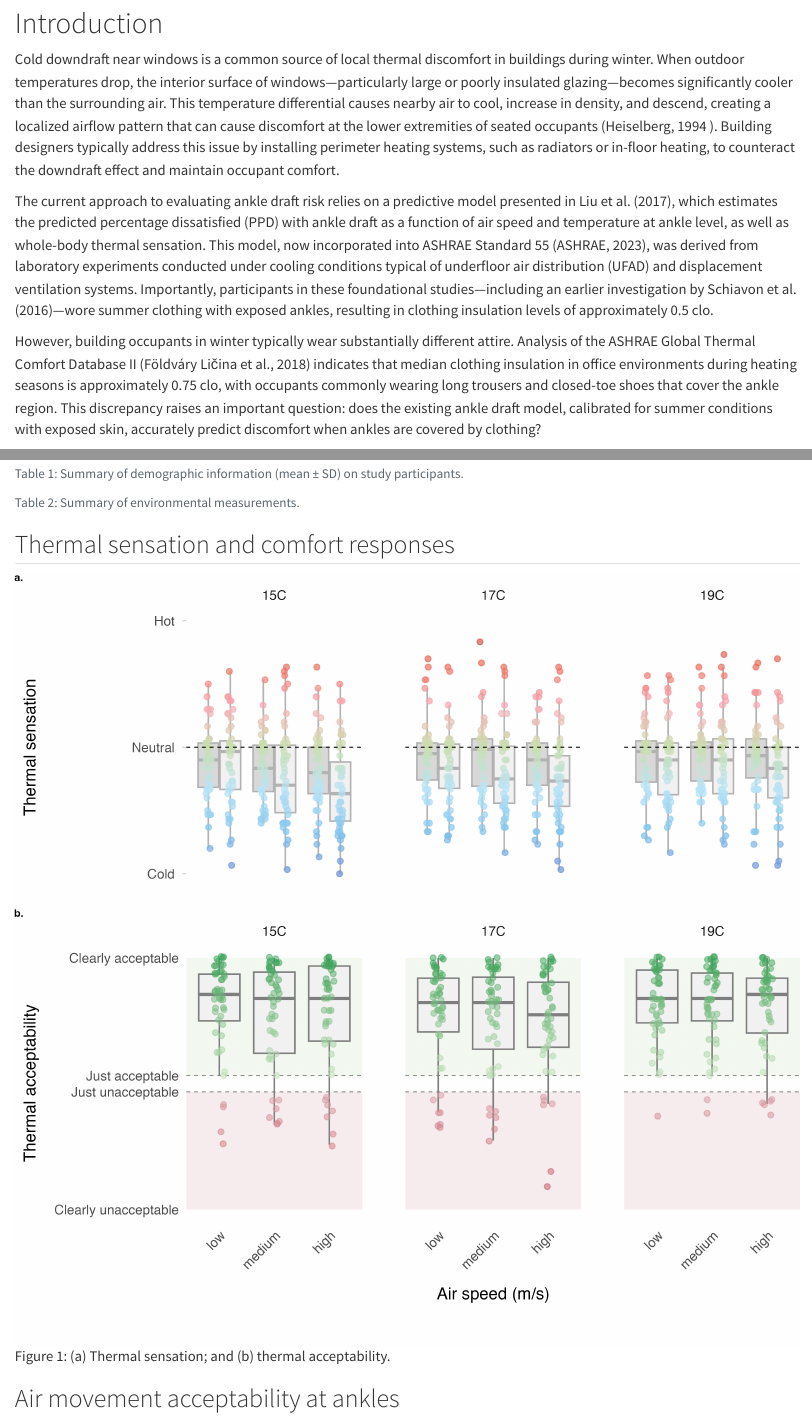
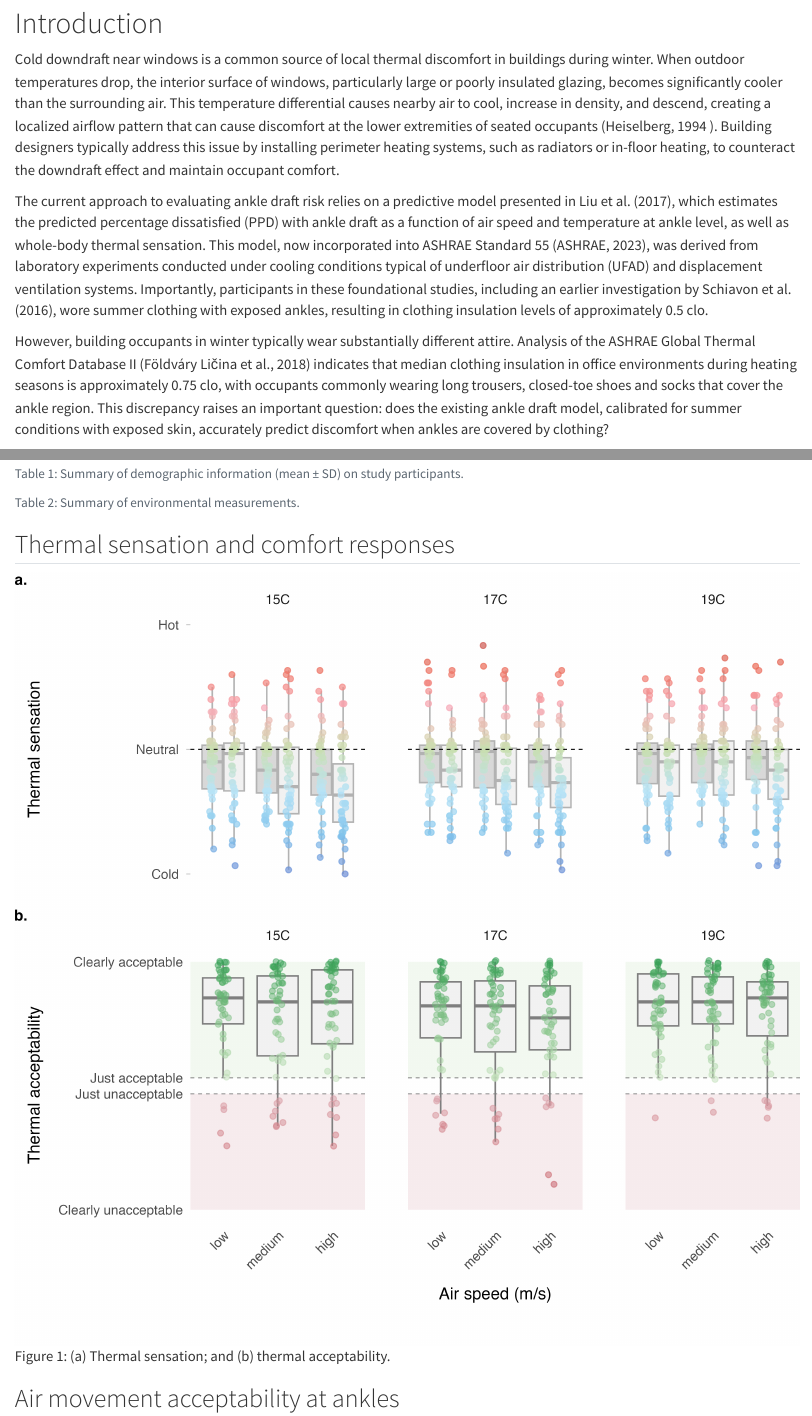
Before and after one commit to CenterForTheBuiltEnvironment/ankle-draft-II, a Quarto document (manuscript/manuscript.qmd): the page in a window 1100 px wide, from 210 px down, and a second part further down, joined at a grey line. Rendered offline with R 4.5, knitr and Pandoc in place of Quarto, with nearby package versions; the code chunks are not run, so their results and figures are left out; drawn as R Markdown's standard HTML page in place of the format the file asks for.

Commit message:
fix: change manuscript.qmd

```diff
--- a/manuscript/manuscript.qmd
+++ b/manuscript/manuscript.qmd
@@ -59,8 +59,8 @@
 
 Cold downdraft near windows is a common source of local thermal
 discomfort in buildings during winter. When outdoor temperatures drop,
-the interior surface of windows—particularly large or poorly insulated
-glazing—becomes significantly cooler than the surrounding air. This
+the interior surface of windows, particularly large or poorly insulated
+glazing, becomes significantly cooler than the surrounding air. This
 temperature differential causes nearby air to cool, increase in density,
 and descend, creating a localized airflow pattern that can cause
 discomfort at the lower extremities of seated occupants
@@ -78,8 +78,8 @@
 ASHRAE Standard 55 [@ashraeANSIASHRAEStandard2023], was derived from
 laboratory experiments conducted under cooling conditions typical of
 underfloor air distribution (UFAD) and displacement ventilation systems.
-Importantly, participants in these foundational studies—including an
-earlier investigation by @schiavonSensationDraftUncovered2016—wore
+Importantly, participants in these foundational studies, including an
+earlier investigation by @schiavonSensationDraftUncovered2016, wore
 summer clothing with exposed ankles, resulting in clothing insulation
 levels of approximately 0.5 clo.
 
@@ -87,8 +87,8 @@
 different attire. Analysis of the ASHRAE Global Thermal Comfort Database
 II [@foldvarylicinaDevelopmentASHRAEGlobal2018] indicates that median
 clothing insulation in office environments during heating seasons is
-approximately 0.75 clo, with occupants commonly wearing long trousers
-and closed-toe shoes that cover the ankle region. This discrepancy
+approximately 0.75 clo, with occupants commonly wearing long trousers,
+closed-toe shoes and socks that cover the ankle region. This discrepancy
 raises an important question: does the existing ankle draft model,
 calibrated for summer conditions with exposed skin, accurately predict
 discomfort when ankles are covered by clothing?
```
Also changed, not shown: manuscript/figs/Liumodel_calibrationcurve.png (added), manuscript/figs/Liumodel_performance.png (added), manuscript/figs/Model.png (added), manuscript/figs/air_movement_acc_pref.png, manuscript/figs/thermal_perception.png, manuscript/figs/thermal_preference.png.
